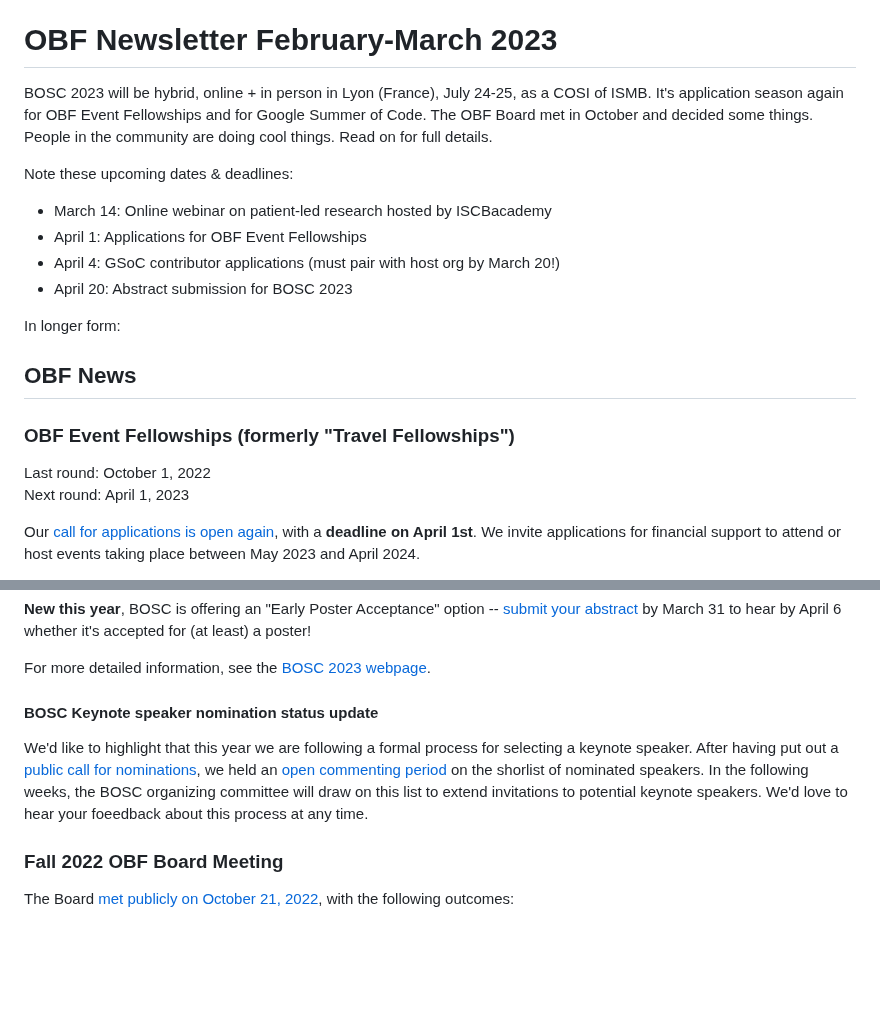
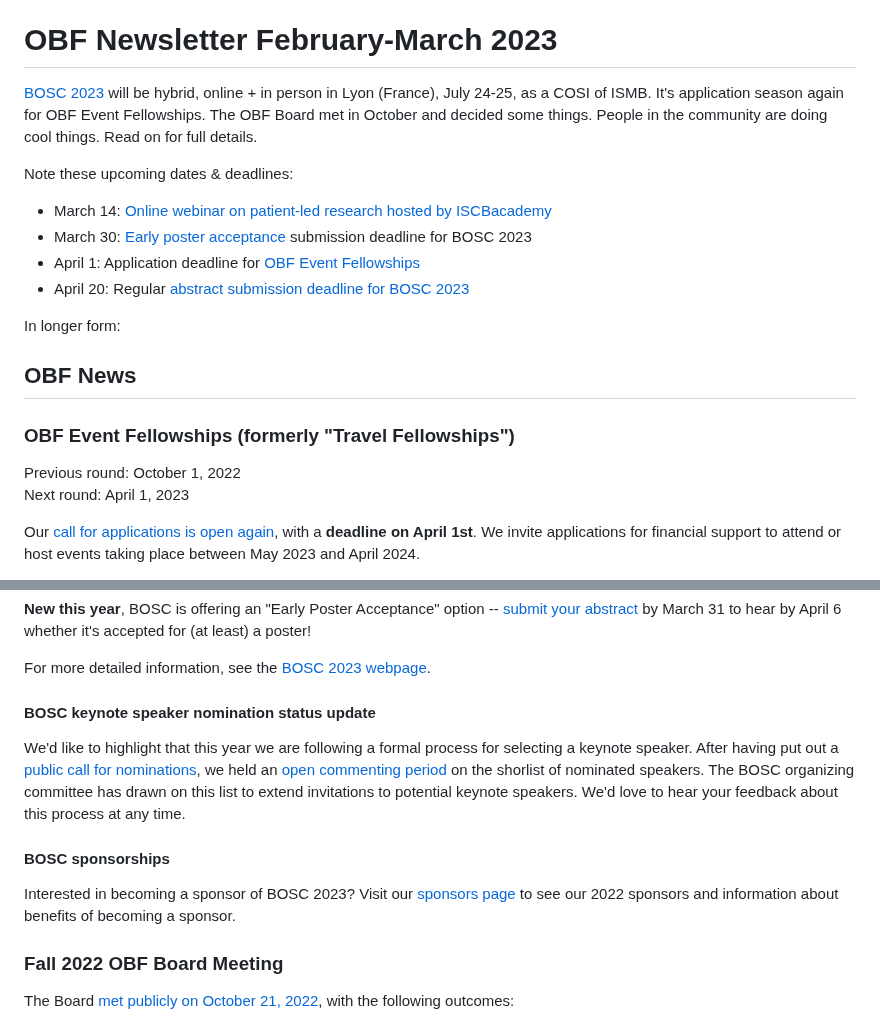
Before and after one commit to OBF/newsletter, a Markdown page: newsletters/2023-02.md, 2 parts joined by grey strips. GitHub-like rendering; blank space fills up the shorter version.

Commit message:
modify summary, fix a typo or two, add more hyperlinks. add bosc sponsorship section
(@vdauwera may not approve of that last addition - I'm ok with deleting that if she would prefer!)

```diff
--- a/newsletters/2023-02.md
+++ b/newsletters/2023-02.md
@@ -8,13 +8,13 @@ _This email was sent to the [bosc-announce](https://groups.google.com/g/bosc-ann
 
 # OBF Newsletter February-March 2023
 
-BOSC 2023 will be hybrid, online + in person in Lyon (France), July 24-25, as a COSI of ISMB. It's application season again for OBF Event Fellowships and for Google Summer of Code. The OBF Board met in October and decided some things. People in the community are doing cool things. Read on for full details.
+[BOSC 2023](https://www.open-bio.org/events/bosc-2023/) will be hybrid, online + in person in Lyon (France), July 24-25, as a COSI of ISMB. It's application season again for OBF Event Fellowships. The OBF Board met in October and decided some things. People in the community are doing cool things. Read on for full details.
 
 Note these upcoming dates & deadlines:
-- March 14: Online webinar on patient-led research hosted by ISCBacademy
-- April 1: Applications for OBF Event Fellowships
-- April 4: GSoC contributor applications (must pair with host org by March 20!)
-- April 20: Abstract submission for BOSC 2023
+- March 14: [Online webinar on patient-led research hosted by ISCBacademy](https://www.open-bio.org/2023/03/07/iscbacademy-webinar-on-patient-led-research/)
+- March 30: [Early poster acceptance](https://www.open-bio.org/2023/03/09/bosc-early-poster-acceptance/) submission deadline for BOSC 2023
+- April 1: Application deadline for [OBF Event Fellowships](https://www.open-bio.org/event-awards/)
+- April 20: Regular [abstract submission deadline for BOSC 2023](https://www.open-bio.org/events/bosc-2022/submit/)
 
 In longer form:
 
@@ -22,7 +22,7 @@ In longer form:
 
 ### OBF Event Fellowships (formerly "Travel Fellowships")
 
-Last round: October 1, 2022
+Previous round: October 1, 2022
 Next round: April 1, 2023
 
 Our [call for applications is open again](https://www.open-bio.org/2023/02/20/obf-event-fellowship-2023-1-call/), with a **deadline on April 1st**. We invite applications for financial support to attend or host events taking place between May 2023 and April 2024.
@@ -43,9 +43,13 @@ Note that **the regular abstract submission deadline is April 20** and you can r
 For more detailed information, see the [BOSC 2023 webpage](https://www.open-bio.org/events/bosc-2023/).
 
 
-#### BOSC Keynote speaker nomination status update
+#### BOSC keynote speaker nomination status update
 
-We'd like to highlight that this year we are following a formal process for selecting a keynote speaker. After having put out a [public call for nominations](https://www.open-bio.org/2023/02/02/nominate-keynote-speaker-for-bosc-2023/), we held an [open commenting period](https://www.open-bio.org/2023/02/10/bosc-2023-keynote-comment-period/) on the shorlist of nominated speakers. In the following weeks, the BOSC organizing committee will draw on this list to extend invitations to potential keynote speakers. We'd love to hear your foeedback about this process at any time.
+We'd like to highlight that this year we are following a formal process for selecting a keynote speaker. After having put out a [public call for nominations](https://www.open-bio.org/2023/02/02/nominate-keynote-speaker-for-bosc-2023/), we held an [open commenting period](https://www.open-bio.org/2023/02/10/bosc-2023-keynote-comment-period/) on the shorlist of nominated speakers. The BOSC organizing committee has drawn on this list to extend invitations to potential keynote speakers. We'd love to hear your feedback about this process at any time.
+
+#### BOSC sponsorships
+
+Interested in becoming a sponsor of BOSC 2023? Visit our [sponsors page](https://www.open-bio.org/events/bosc-2022/sponsors/) to see our 2022 sponsors and information about benefits of becoming a sponsor.
 
 
 ### Fall 2022 OBF Board Meeting
```
